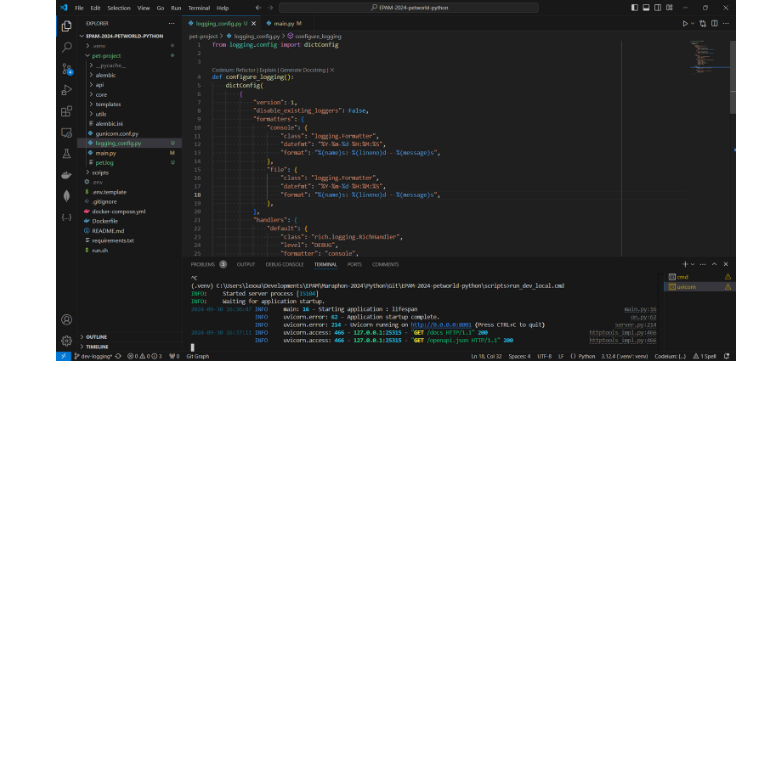
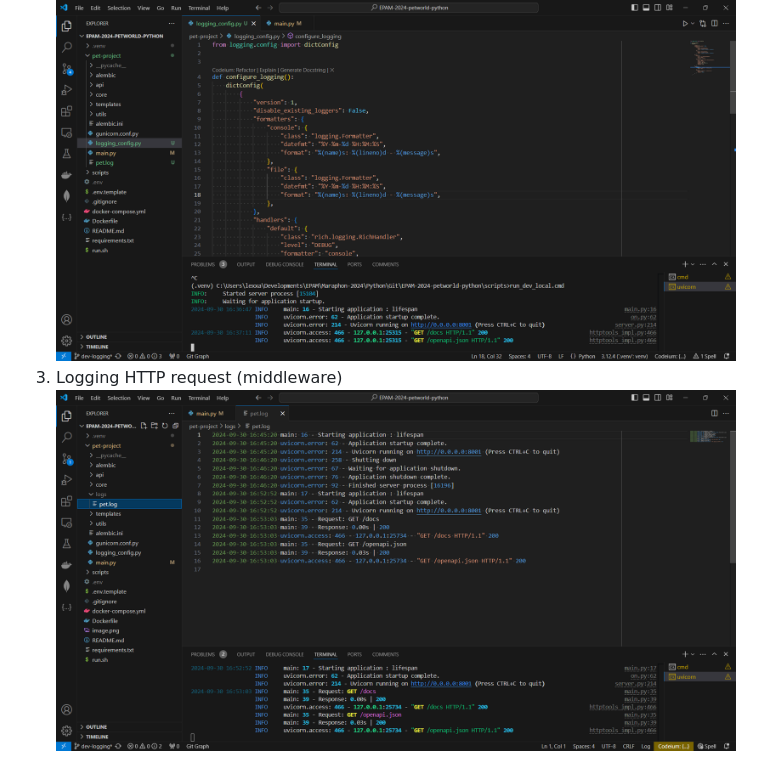
Before and after one commit to lexxai/EPAM-2024-petworld-python, a Markdown page: README.md, the part around the change. GitHub-like rendering; pictures changed too: image-1.png (added); blank space fills up the shorter version.

Commit message:
Logging HTTP request (middleware)

```diff
--- a/README.md
+++ b/README.md
@@ -23,3 +23,5 @@
 1. .env moved to level of Docker env
 2. Configured logging_config
 ![logging_config example](image.png)
+3. Logging HTTP request (middleware)
+![middleware](image-1.png)
```
Also changed, not shown: 1 other file.
